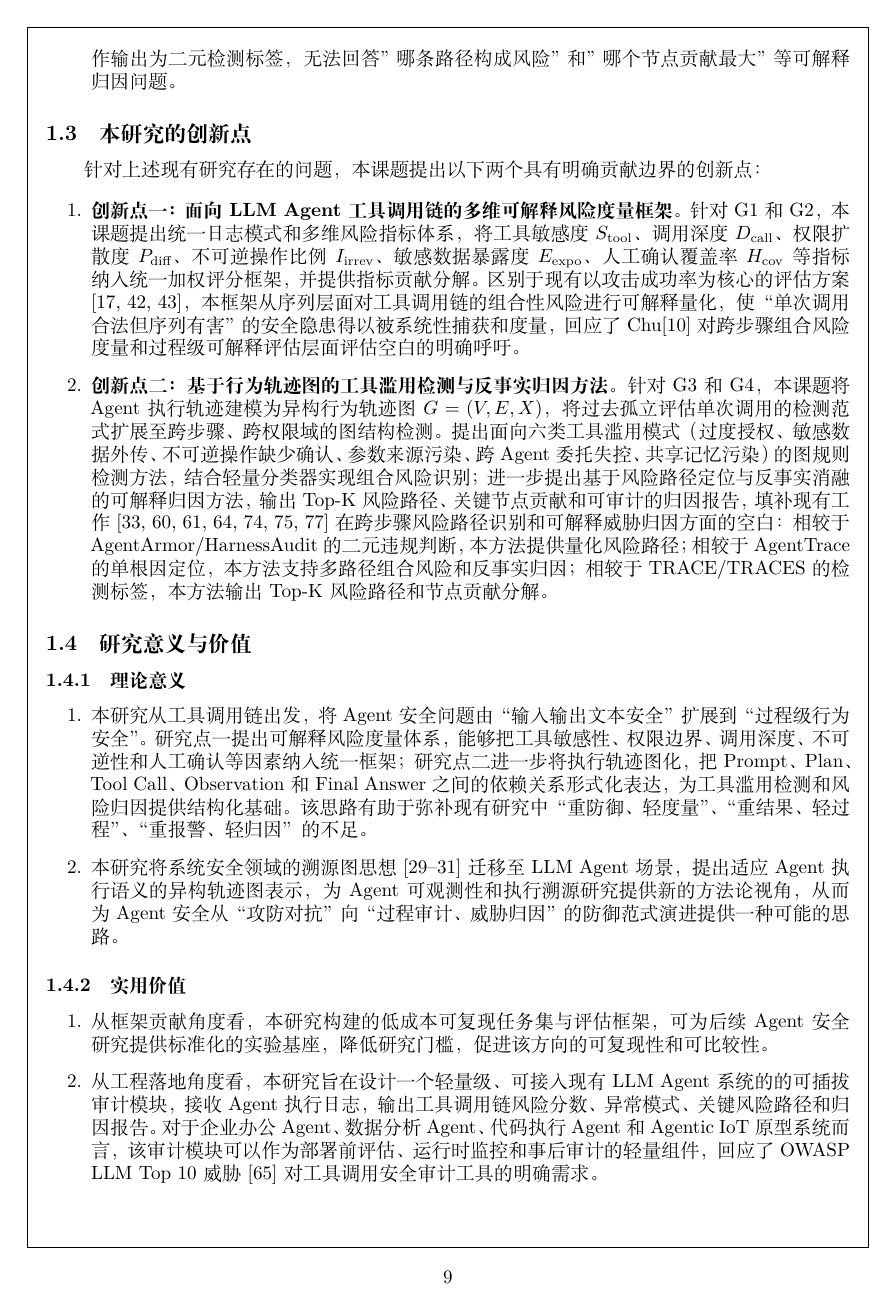
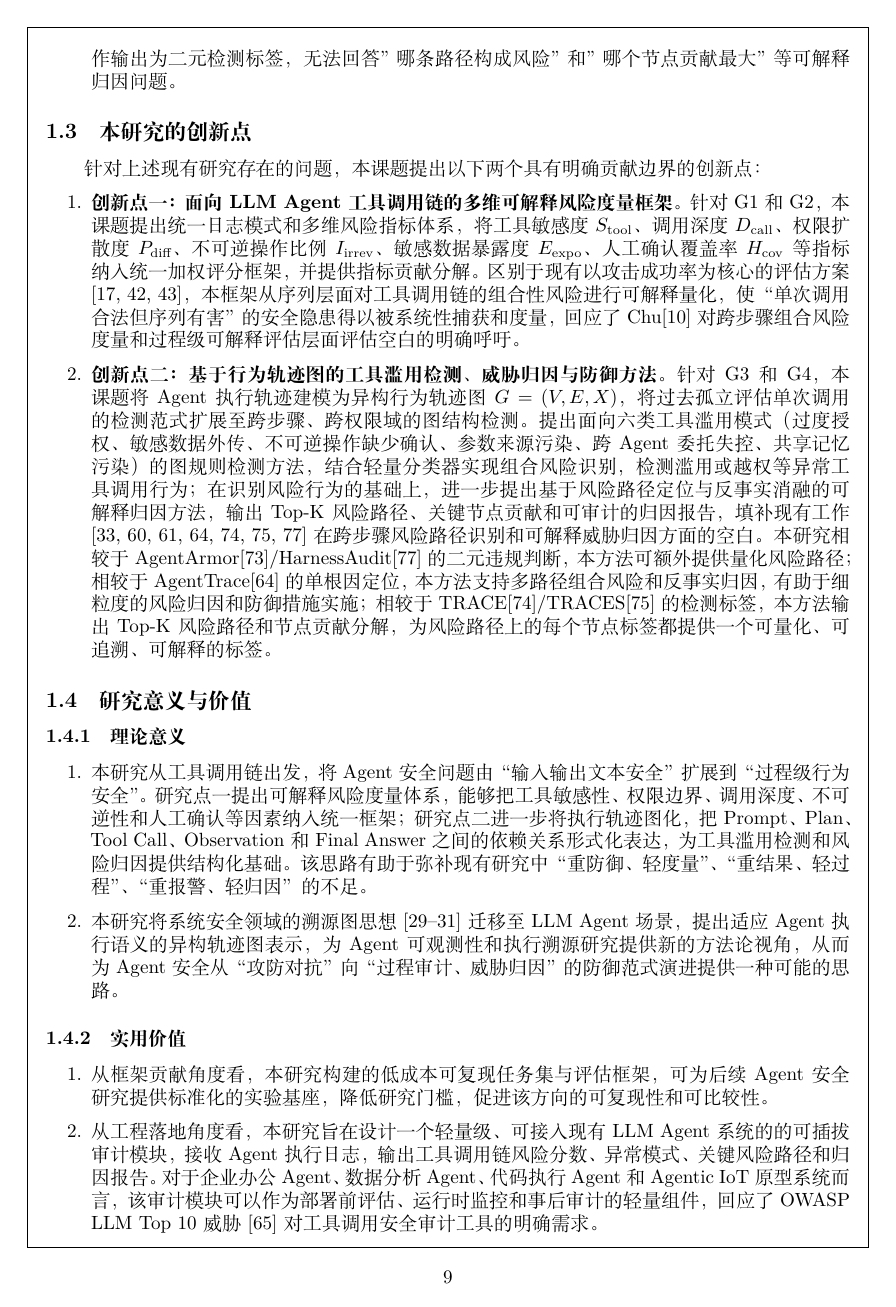
Before and after one commit to fgfgfdg8/graduate_thesis_proposal, a LaTeX document (main.tex, which reads partitions/section1_basis.tex): page 9 of 22. Compiled offline with XeLaTeX; a missing font is replaced by an installed copy or a similar font.

Commit message:
fix(basis, feasibility): 修复部分引用不当。

```diff
--- a/partitions/section1_basis.tex
+++ b/partitions/section1_basis.tex
@@ -127,8 +127,9 @@ SentinelAgent\cite{he2025sentinelagent}提出基于执行图的Agent异常检测
   \item \textbf{创新点一：面向LLM Agent工具调用链的多维可解释风险度量框架。}
   针对G1和G2，本课题提出统一日志模式和多维风险指标体系，将工具敏感度$S_{\text{tool}}$、调用深度$D_{\text{call}}$、权限扩散度$P_{\text{diff}}$、不可逆操作比例$I_{\text{irrev}}$、敏感数据暴露度$E_{\text{expo}}$、人工确认覆盖率$H_{\text{cov}}$等指标纳入统一加权评分框架，并提供指标贡献分解。区别于现有以攻击成功率为核心的评估方案\cite{balunovic2024agentdojo,zhang2024injectagent,liu2024formalizing}，本框架从序列层面对工具调用链的组合性风险进行可解释量化，使“单次调用合法但序列有害”的安全隐患得以被系统性捕获和度量，回应了Chu\cite{chu2026systematic}对跨步骤组合风险度量和过程级可解释评估层面评估空白的明确呼吁。
 
-  \item \textbf{创新点二：基于行为轨迹图的工具滥用检测与反事实归因方法。}
-  针对G3和G4，本课题将Agent执行轨迹建模为异构行为轨迹图$G=(V,E,X)$，将过去孤立评估单次调用的检测范式扩展至跨步骤、跨权限域的图结构检测。提出面向六类工具滥用模式（过度授权、敏感数据外传、不可逆操作缺少确认、参数来源污染、跨Agent委托失控、共享记忆污染）的图规则检测方法，结合轻量分类器实现组合风险识别；进一步提出基于风险路径定位与反事实消融的可解释归因方法，输出Top-K风险路径、关键节点贡献和可审计的归因报告，填补现有工作\cite{dewitt2026openchallenges,he2025sentinelagent,wang2026authgraph,wang2026agenttrace,hong2026trace,li2026traces,liu2026auditing}在跨步骤风险路径识别和可解释威胁归因方面的空白：相较于AgentArmor/HarnessAudit的二元违规判断，本方法提供量化风险路径；相较于AgentTrace的单根因定位，本方法支持多路径组合风险和反事实归因；相较于TRACE/TRACES的检测标签，本方法输出Top-K风险路径和节点贡献分解。
+  \item \textbf{创新点二：基于行为轨迹图的工具滥用检测、威胁归因与防御方法。}
+  针对G3和G4，本课题将Agent执行轨迹建模为异构行为轨迹图$G=(V,E,X)$，将过去孤立评估单次调用的检测范式扩展至跨步骤、跨权限域的图结构检测。提出面向六类工具滥用模式（过度授权、敏感数据外传、不可逆操作缺少确认、参数来源污染、跨Agent委托失控、共享记忆污染）的图规则检测方法，结合轻量分类器实现组合风险识别，检测滥用或越权等异常工具调用行为；在识别风险行为的基础上，进一步提出基于风险路径定位与反事实消融的可解释归因方法，输出Top-K风险路径、关键节点贡献和可审计的归因报告，填补现有工作\cite{dewitt2026openchallenges,he2025sentinelagent,wang2026authgraph,wang2026agenttrace,hong2026trace,li2026traces,liu2026auditing}在跨步骤风险路径识别和可解释威胁归因方面的空白。本研究相较于AgentArmor\cite{wang2025agentarmor}/HarnessAudit\cite{liu2026auditing}的二元违规判断，本方法可额外提供量化风险路径；相较于AgentTrace\cite{wang2026agenttrace}的单根因定位，本方法支持多路径组合风险和反事实归因，有助于细粒度的风险归因和防御措施实施；相较于TRACE\cite{hong2026trace}/TRACES\cite{li2026traces}的检测标签，本方法输出Top-K风险路径和节点贡献分解，为风险路径上的每个节点标签都提供一个可量化、可追溯、可解释的标签。
+
 \end{enumerate}
 
 \subsection{研究意义与价值}
```
Also changed, not shown: partitions/section3_feasibility.tex (+2 -2 lines).
